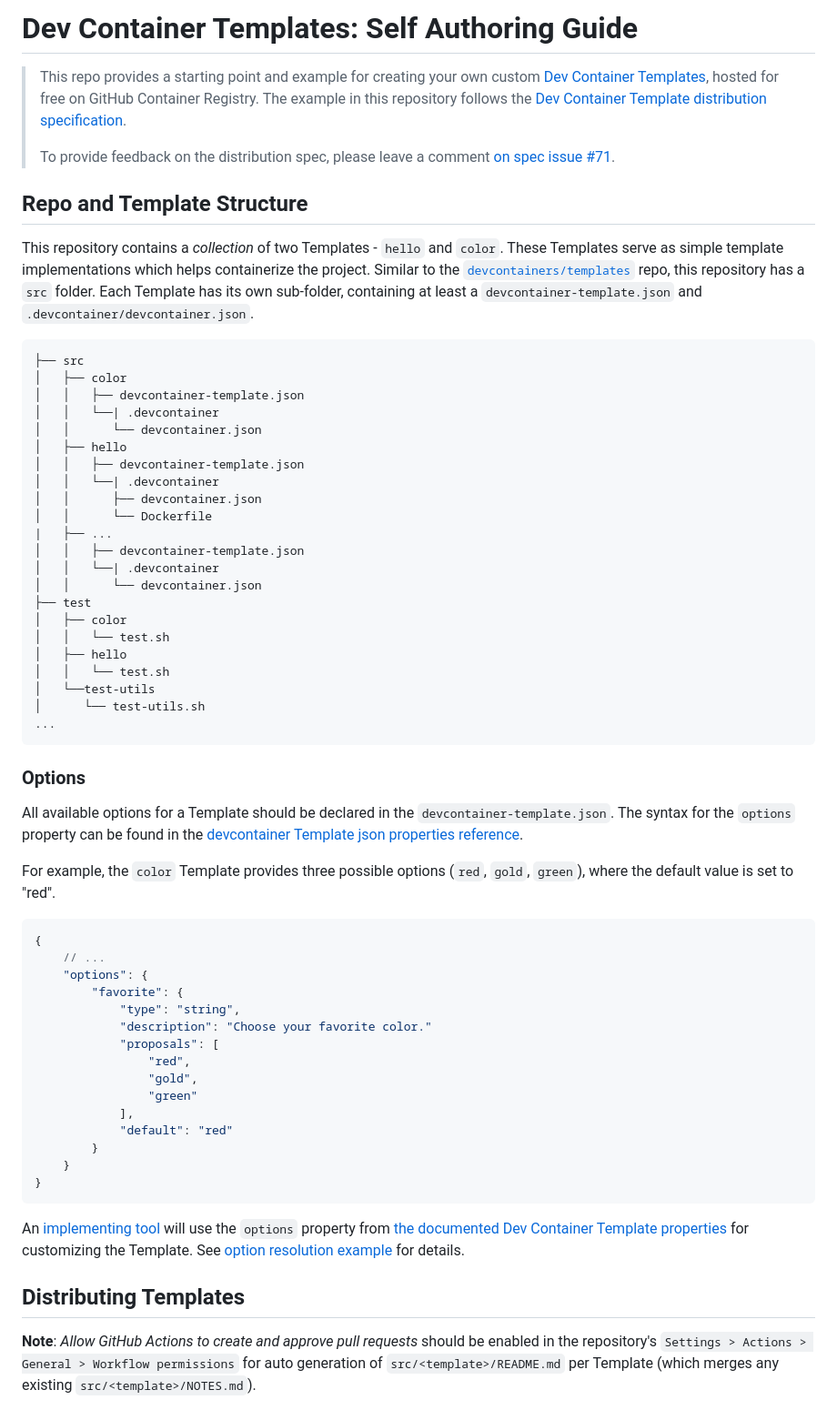
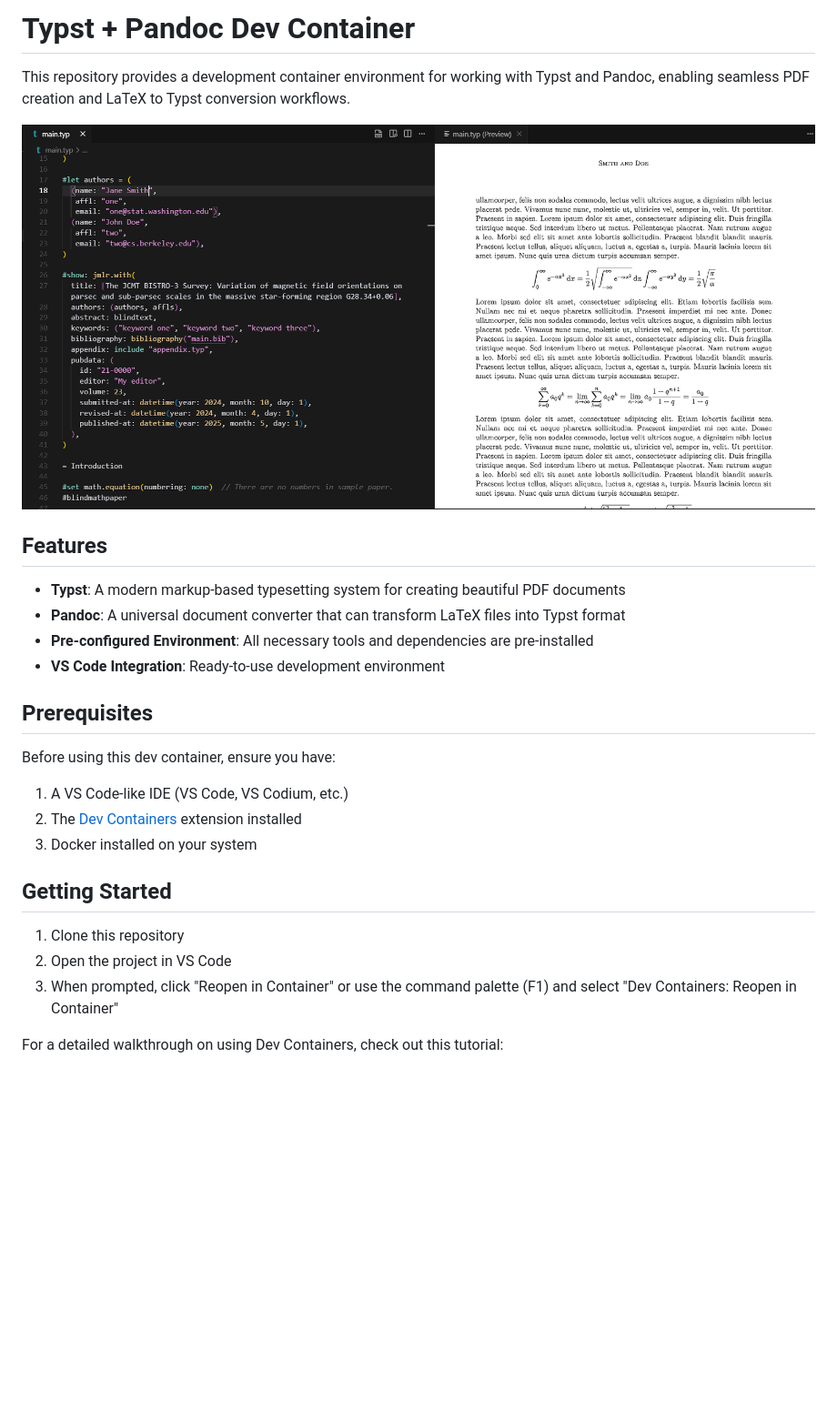
Before and after one commit to 1solomonwakhungu/typst-dev-container, a Markdown page: README.md, the part around one of its changes. Shown at 91% size. Drawn GitHub-style; pictures changed too: assets/header.png (added); blank space fills up the shorter version.

Commit message:
docs: update README.md

````diff
--- a/README.md
+++ b/README.md
@@ -1,65 +1,30 @@
-# Dev Container Templates: Self Authoring Guide
+# Typst + Pandoc Dev Container
 
-> This repo provides a starting point and example for creating your own custom [Dev Container Templates](https://containers.dev/implementors/templates), hosted for free on GitHub Container Registry.  The example in this repository follows the [Dev Container Template distribution specification](https://containers.dev/implementors/templates-distribution/).
->
-> To provide feedback on the distribution spec, please leave a comment [on spec issue #71](https://github.com/devcontainers/spec/issues/71).
+This repository provides a development container environment for working with Typst and Pandoc, enabling seamless PDF creation and LaTeX to Typst conversion workflows.
 
-## Repo and Template Structure
+![Header Image](/assets/header.png)
 
-This repository contains a _collection_ of two Templates - `hello` and `color`. These Templates serve as simple template implementations which helps containerize the project. Similar to the [`devcontainers/templates`](https://github.com/devcontainers/templates) repo, this repository has a `src` folder.  Each Template has its own sub-folder, containing at least a `devcontainer-template.json` and `.devcontainer/devcontainer.json`.
 
-```
-├── src
-│   ├── color
-│   │   ├── devcontainer-template.json
-│   │   └──| .devcontainer
-│   │      └── devcontainer.json
-│   ├── hello
-│   │   ├── devcontainer-template.json
-│   │   └──| .devcontainer
-│   │      ├── devcontainer.json
-│   │      └── Dockerfile
-|   ├── ...
-│   │   ├── devcontainer-template.json
-│   │   └──| .devcontainer
-│   │      └── devcontainer.json
-├── test
-│   ├── color
-│   │   └── test.sh
-│   ├── hello
-│   │   └── test.sh
-│   └──test-utils
-│      └── test-utils.sh
-...
-```
+## Features
 
-### Options
+- **Typst**: A modern markup-based typesetting system for creating beautiful PDF documents
+- **Pandoc**: A universal document converter that can transform LaTeX files into Typst format
+- **Pre-configured Environment**: All necessary tools and dependencies are pre-installed
+- **VS Code Integration**: Ready-to-use development environment
 
-All available options for a Template should be declared in the `devcontainer-template.json`. The syntax for the `options` property can be found in the [devcontainer Template json properties reference](https://containers.dev/implementors/templates#devcontainer-templatejson-properties).
+## Prerequisites
 
-For example, the `color` Template provides three possible options (`red`, `gold`, `green`), where the default value is set to "red".
+Before using this dev container, ensure you have:
 
-```jsonc
-{
-    // ...
-    "options": {
-        "favorite": {
-            "type": "string",
-            "description": "Choose your favorite color."
-            "proposals": [
-                "red",
-                "gold",
-                "green"
-            ],
-            "default": "red"
-        }
-    }
-}
-```
+1. A VS Code-like IDE (VS Code, VS Codium, etc.)
+2. The [Dev Containers](https://marketplace.visualstudio.com/items?itemName=ms-vscode-remote.remote-containers) extension installed
+3. Docker installed on your system
 
-An [implementing tool](https://containers.dev/supporting#tools) will use the `options` property from [the documented Dev Container Template properties](https://containers.dev/implementors/templates#devcontainer-templatejson-properties) for customizing the Template. See [option resolution example](https://containers.dev/implementors/templates#option-resolution-example) for details.
+## Getting Started
 
-## Distributing Templates
+1. Clone this repository
+2. Open the project in VS Code
+3. When prompted, click "Reopen in Container" or use the command palette (F1) and select "Dev Containers: Reopen in Container"
 
-**Note**: *Allow GitHub Actions to create and approve pull requests* should be enabled in the repository's `Settings > Actions > General > Workflow permissions` for auto generation of `src/<template>/README.md` per Template (which merges any existing `src/<template>/NOTES.md`).
+For a detailed walkthrough on using Dev Containers, check out this tutorial:
 
````
Also changed, not shown: other parts of README.md (+15 -50 lines).
